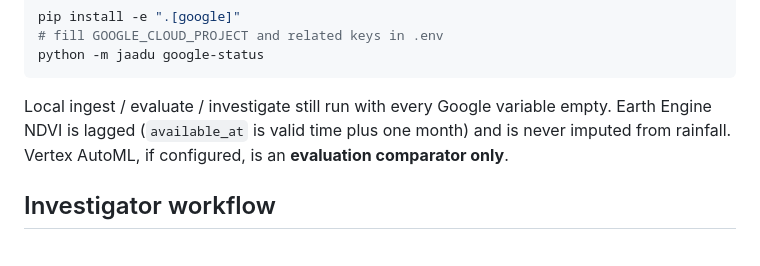
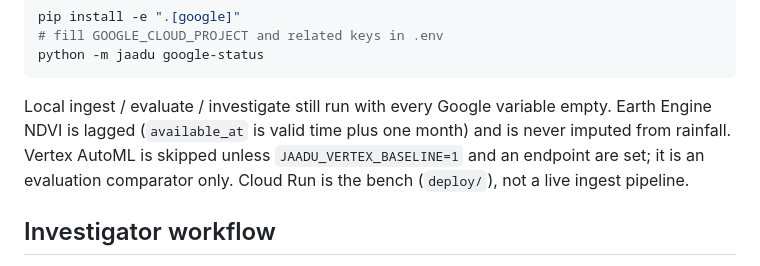
Before and after one commit to chetx27/jaadu.exe, a Markdown page: README.md, the part around the change. Rendered like a GitHub page.

Commit message:
Clarify Vertex opt-in and that Cloud Run is the bench only.

````diff
--- a/README.md
+++ b/README.md
@@ -77,7 +77,7 @@ pip install -e ".[google]"
 python -m jaadu google-status
 ```
 
-Local ingest / evaluate / investigate still run with every Google variable empty. Earth Engine NDVI is lagged (`available_at` is valid time plus one month) and is never imputed from rainfall. Vertex AutoML, if configured, is an **evaluation comparator only**.
+Local ingest / evaluate / investigate still run with every Google variable empty. Earth Engine NDVI is lagged (`available_at` is valid time plus one month) and is never imputed from rainfall. Vertex AutoML is skipped unless `JAADU_VERTEX_BASELINE=1` and an endpoint are set; it is an evaluation comparator only. Cloud Run is the bench (`deploy/`), not a live ingest pipeline.
 
 ## Investigator workflow
 
````
